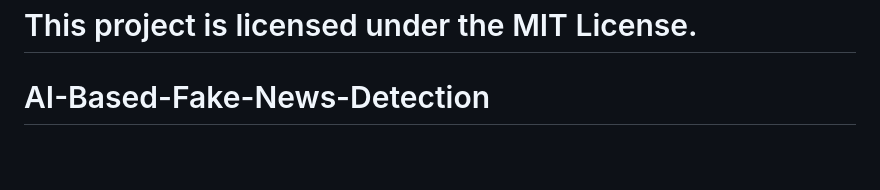
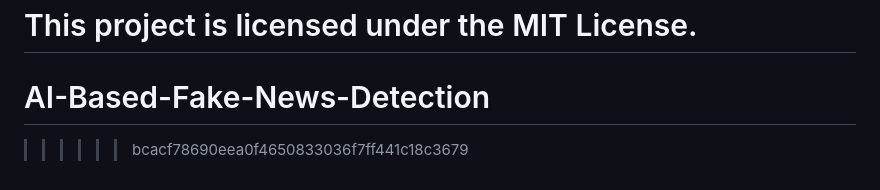
Before and after one commit to Arpit-1607/FakeNews-Detection-App, a Markdown page: README.md, the part around the change. Rendered like a GitHub page; blank space fills up the shorter version.

```diff
--- a/README.md
+++ b/README.md
@@ -308,3 +308,4 @@ It helps others discover the project and motivates future improvements.
 This project is licensed under the MIT License.
 =======
 # AI-Based-Fake-News-Detection
+>>>>>>bcacf78690eea0f4650833036f7ff441c18c3679
```
